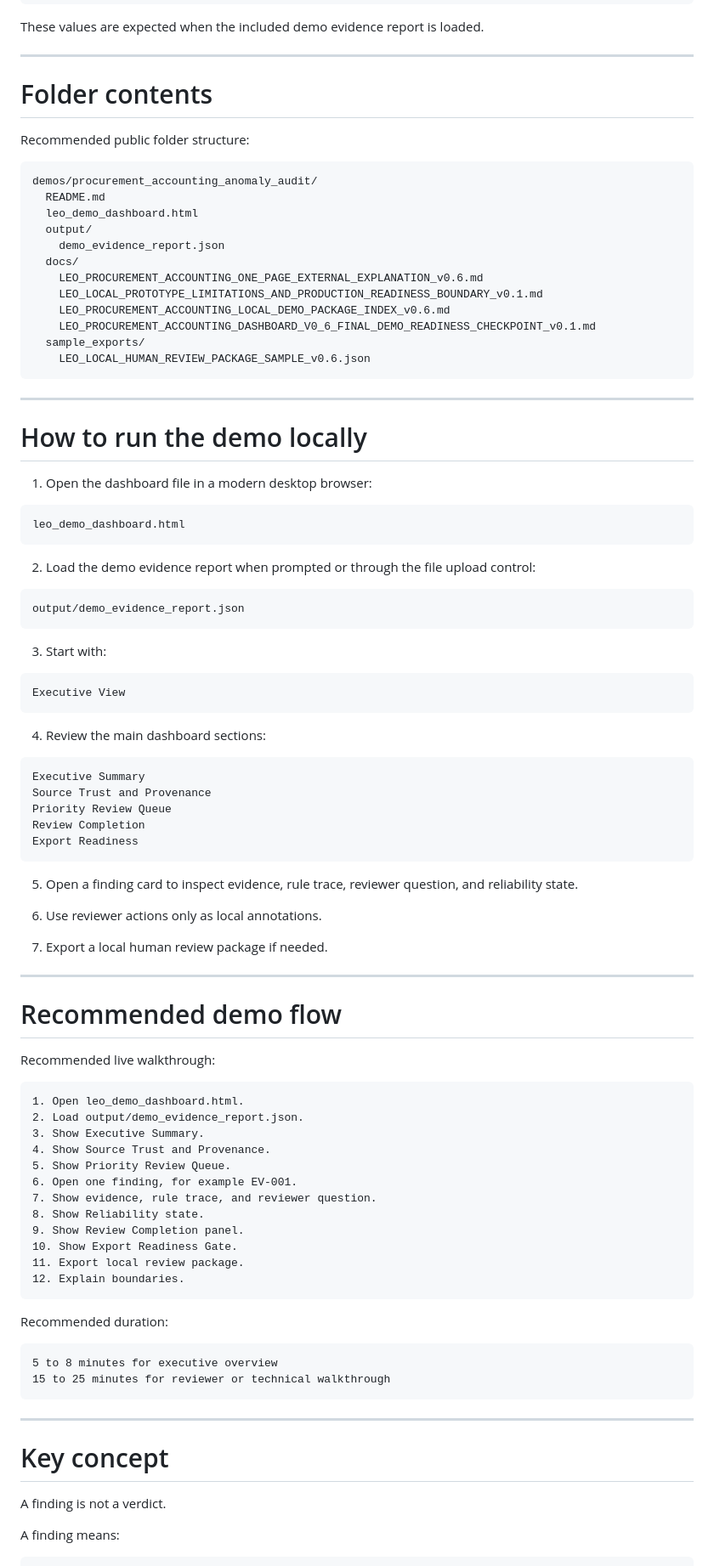
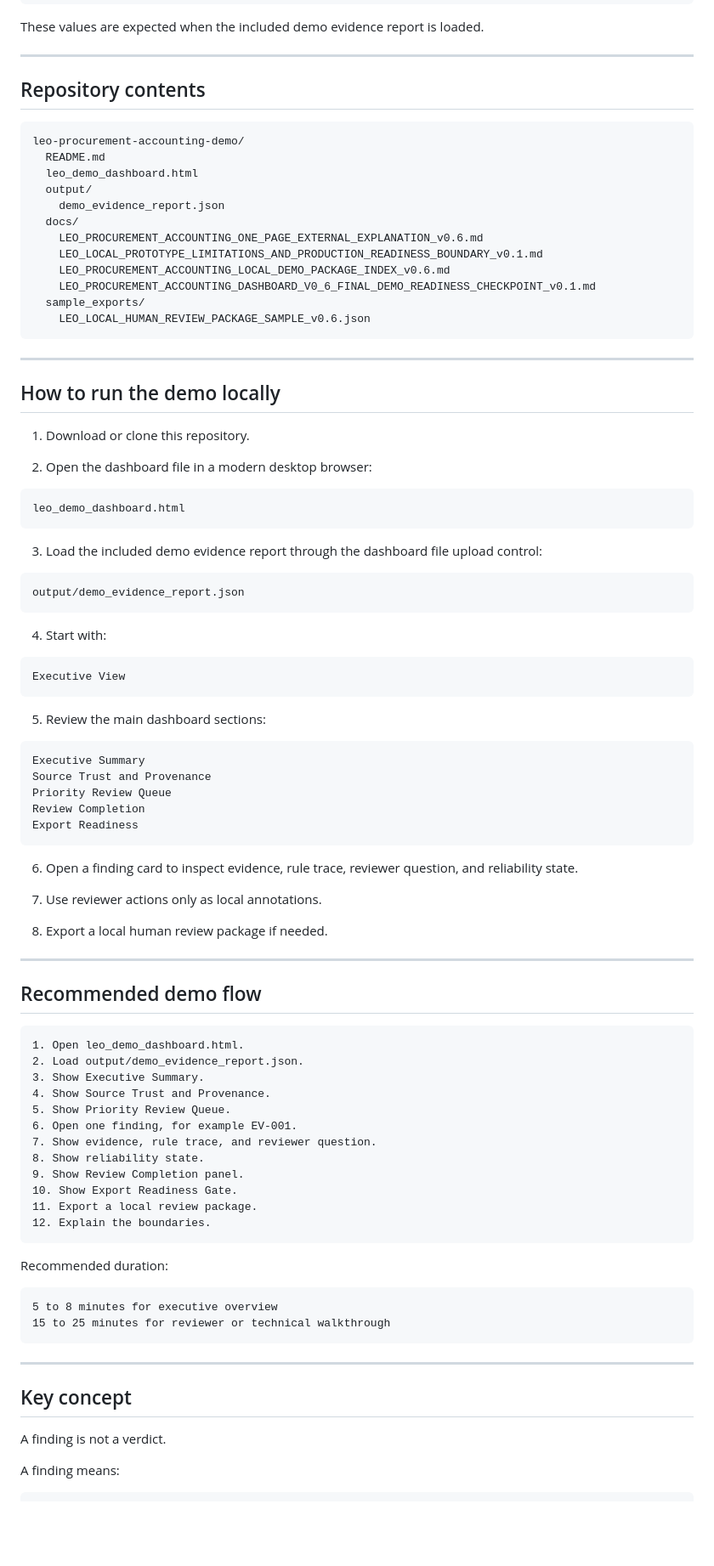
Before and after one commit to BBS-contact/leo-procurement-accounting-demo, a Markdown page: README.md, the part around one of its changes. Shown at 85% size. GitHub-like rendering; blank space fills up the shorter version.

Commit message:
Refine public repository README

````diff
--- a/README.md
+++ b/README.md
@@ -121,12 +93,10 @@ These values are expected when the included demo evidence report is loaded.
 
 ---
 
-# Folder contents
-
-Recommended public folder structure:
+## Repository contents
 
 ```text
-demos/procurement_accounting_anomaly_audit/
+leo-procurement-accounting-demo/
   README.md
   leo_demo_dashboard.html
   output/
@@ -142,27 +112,29 @@ demos/procurement_accounting_anomaly_audit/
 
 ---
 
-# How to run the demo locally
+## How to run the demo locally
 
-1. Open the dashboard file in a modern desktop browser:
+1. Download or clone this repository.
+
+2. Open the dashboard file in a modern desktop browser:
 
 ```text
 leo_demo_dashboard.html
 ```
 
-2. Load the demo evidence report when prompted or through the file upload control:
+3. Load the included demo evidence report through the dashboard file upload control:
 
 ```text
 output/demo_evidence_report.json
 ```
 
-3. Start with:
+4. Start with:
 
 ```text
 Executive View
 ```
 
-4. Review the main dashboard sections:
+5. Review the main dashboard sections:
 
 ```text
 Executive Summary
@@ -172,17 +144,15 @@ Review Completion
 Export Readiness
 ```
 
-5. Open a finding card to inspect evidence, rule trace, reviewer question, and reliability state.
+6. Open a finding card to inspect evidence, rule trace, reviewer question, and reliability state.
 
-6. Use reviewer actions only as local annotations.
+7. Use reviewer actions only as local annotations.
 
-7. Export a local human review package if needed.
+8. Export a local human review package if needed.
 
 ---
 
-# Recommended demo flow
-
-Recommended live walkthrough:
+## Recommended demo flow
 
 ```text
 1. Open leo_demo_dashboard.html.
@@ -192,11 +162,11 @@ Recommended live walkthrough:
 5. Show Priority Review Queue.
 6. Open one finding, for example EV-001.
 7. Show evidence, rule trace, and reviewer question.
-8. Show Reliability state.
+8. Show reliability state.
 9. Show Review Completion panel.
 10. Show Export Readiness Gate.
-11. Export local review package.
-12. Explain boundaries.
+11. Export a local review package.
+12. Explain the boundaries.
 ```
 
 Recommended duration:
@@ -208,7 +178,7 @@ Recommended duration:
 
 ---
 
-# Key concept
+## Key concept
 
 A finding is not a verdict.
 
````
Also changed, not shown: other parts of README.md (+36 -59 lines).
